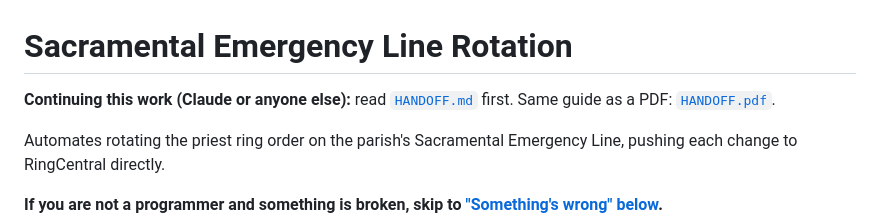
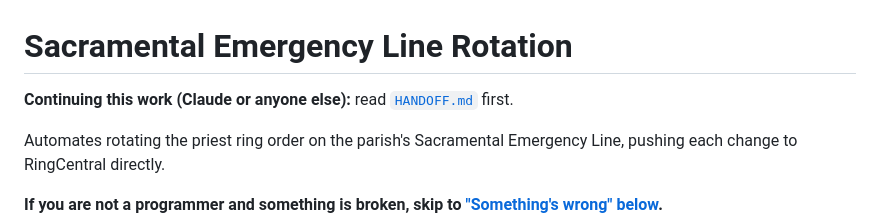
Before and after one commit to horacanonica/sacramentalemergency-server, a Markdown page: README.md, the part around the change. Drawn GitHub-style.

Commit message:
README: drop HANDOFF.pdf link
Co-Authored-By: Claude Opus 5.5 <noreply@anthropic.com>

```diff
--- a/README.md
+++ b/README.md
@@ -1,6 +1,6 @@
 # Sacramental Emergency Line Rotation
 
-**Continuing this work (Claude or anyone else):** read [`HANDOFF.md`](HANDOFF.md) first. Same guide as a PDF: [`HANDOFF.pdf`](HANDOFF.pdf).
+**Continuing this work (Claude or anyone else):** read [`HANDOFF.md`](HANDOFF.md) first.
 
 Automates rotating the priest ring order on the parish's Sacramental
 Emergency Line, pushing each change to RingCentral directly.
```
